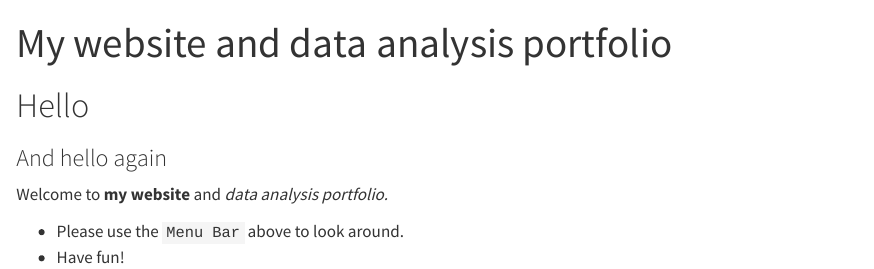
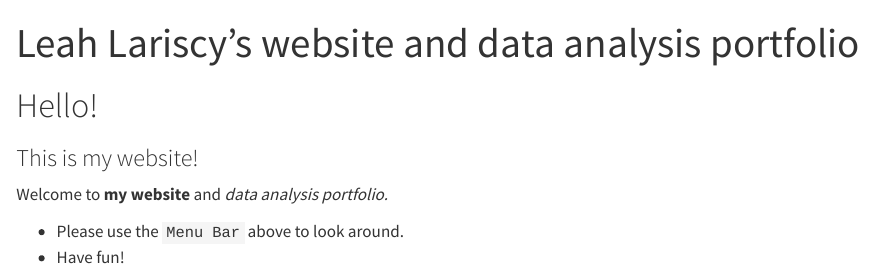
Before and after one commit to lmlariscy98/leahlariscy-MADA-portfolio, a Quarto document (index.qmd): the page in a window 1100 px wide, from its top. Rendered offline with R 4.5, knitr and Pandoc in place of Quarto, with nearby package versions.

Commit message:
Updated index.qmd file

```diff
--- a/index.qmd
+++ b/index.qmd
@@ -1,13 +1,13 @@
 ---
-title: "My website and data analysis portfolio"
+title: "Leah Lariscy's website and data analysis portfolio"
 output:
   html_document:
     toc: FALSE
 ---
 
-# Hello
+# Hello!
 
-### And hello again
+### This is my website!
 
 Welcome to **my website** and _data analysis portfolio._
 
```
Also changed, not shown: docs/search.json, 6 other files.
